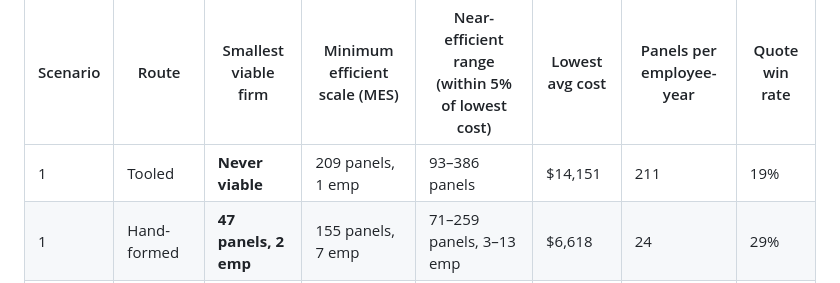
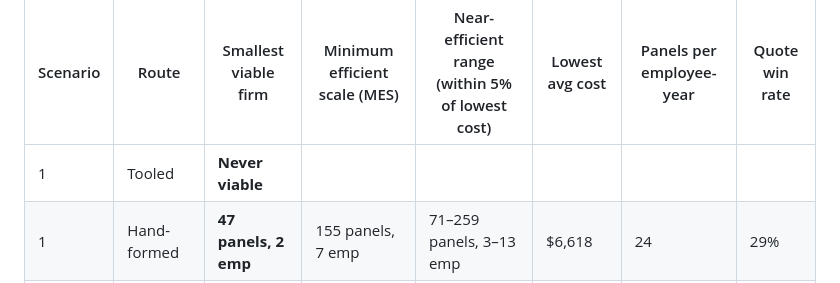
Before and after one commit to Benh83/die-vs-dieless-manufacturing, a Markdown page: README.md, the part around the change. Rendered like a GitHub page.

```diff
--- a/README.md
+++ b/README.md
@@ -38,7 +38,7 @@ Scenario 1 ships parts from Machina's Los Angeles factory. Scenario 2 assumes a
 
 | Scenario | Route | Smallest viable firm | Minimum efficient scale (MES) | Near-efficient range (within 5% of lowest cost) | Lowest avg cost | Panels per employee-year | Quote win rate |
 |---|---|---|---|---|---|---|---|
-| 1 | Tooled | **Never viable** | 209 panels, 1 emp | 93–386 panels | $14,151 | 211 | 19% |
+| 1 | Tooled | **Never viable** |
 | 1 | Hand-formed | **47 panels, 2 emp** | 155 panels, 7 emp | 71–259 panels, 3–13 emp | $6,618 | 24 | 29% |
 | 1 | Machina | **44 panels, 1 emp** | 271 panels, 1 emp | 188–670 panels, 1–3 emp | $4,747 | 273 | 38% |
 | 2 | Tooled | **Never viable** | 193 panels, 1 emp | 91–369 panels | $14,299 | 194 | 18% |
```
